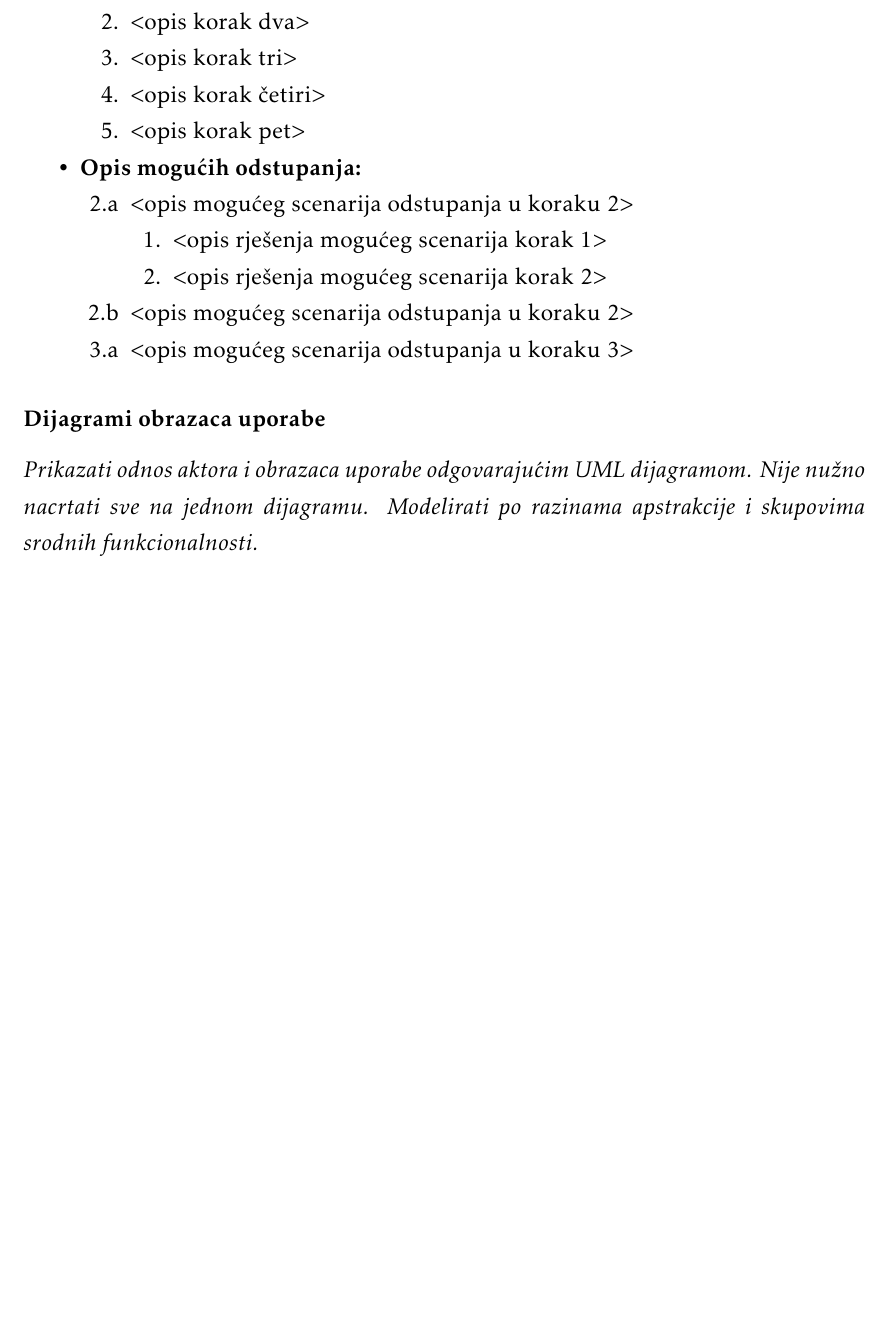
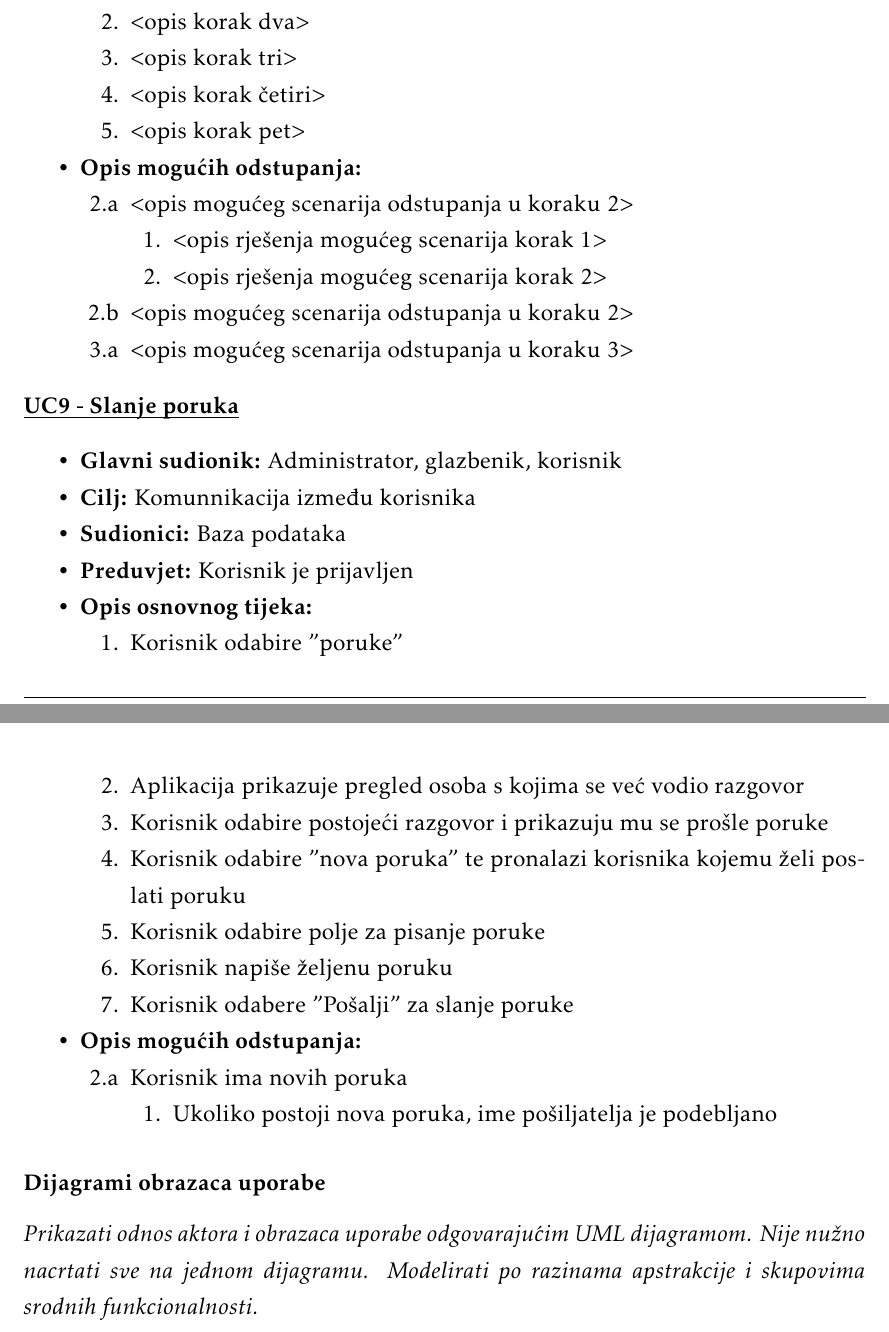
Before and after one commit to JurenIvan/Giger, a LaTeX document (dokumentacija/OPP_ProjektnaDokumentacija_v5.tex, which reads dokumentacija/Specifikacija_programske_potpore.tex): part of page 11 of 31 before the commit and two parts of pages 11 and 12 of 32 after it, the two joined at a grey line, cut so that both start at the same text, the shorter picture padded with empty space. The pictures show the PDF file dokumentacija/OPP_ProjektnaDokumentacija_v5.pdf that the author committed with the source.

Commit message:
added use case 9

```diff
--- a/dokumentacija/Specifikacija_programske_potpore.tex
+++ b/dokumentacija/Specifikacija_programske_potpore.tex
@@ -96,6 +96,40 @@
 						\end{packed_item}
 					\end{packed_item}
 
+					\noindent \underbar{\textbf{UC9 - Slanje poruka}}
+					\begin{packed_item}
+
+						\item \textbf{Glavni sudionik: }Administrator, glazbenik, korisnik
+						\item  \textbf{Cilj:} Komunnikacija između korisnika
+						\item  \textbf{Sudionici:} Baza podataka
+						\item  \textbf{Preduvjet:} Korisnik je prijavljen
+						\item  \textbf{Opis osnovnog tijeka:}
+
+						\item[] \begin{packed_enum}
+
+							\item Korisnik odabire "poruke"
+							\item Aplikacija prikazuje pregled osoba s kojima se već vodio razgovor
+							\item Korisnik odabire postojeći razgovor i prikazuju mu se prošle poruke
+							\item Korisnik odabire "nova poruka" te pronalazi korisnika kojemu želi poslati poruku
+							\item Korisnik odabire polje za pisanje poruke
+							\item Korisnik napiše željenu poruku
+							\item Korisnik odabere "Pošalji" za slanje poruke
+						\end{packed_enum}
+
+						\item  \textbf{Opis mogućih odstupanja:}
+
+						\item[] \begin{packed_item}
+
+							\item[2.a] Korisnik ima novih poruka
+							\item[] \begin{packed_enum}
+
+								\item Ukoliko postoji nova poruka, ime pošiljatelja je podebljano
+
+							\end{packed_enum}
+
+						\end{packed_item}
+					\end{packed_item}
+
 
 				\subsubsection{Dijagrami obrazaca uporabe}
 
```
Also changed, not shown: dokumentacija/Dnevnik_promjena_dokumentacije.tex (+1 -1 lines), dokumentacija/OPP_ProjektnaDokumentacija_v5.pdf, dokumentacija/Opis_projektnog_zadatka.tex (line endings or trailing spaces), 12 other files.
